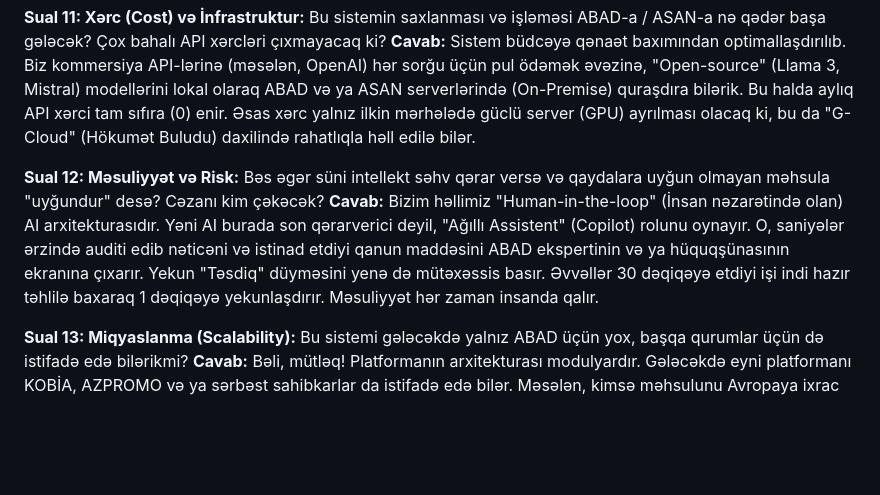
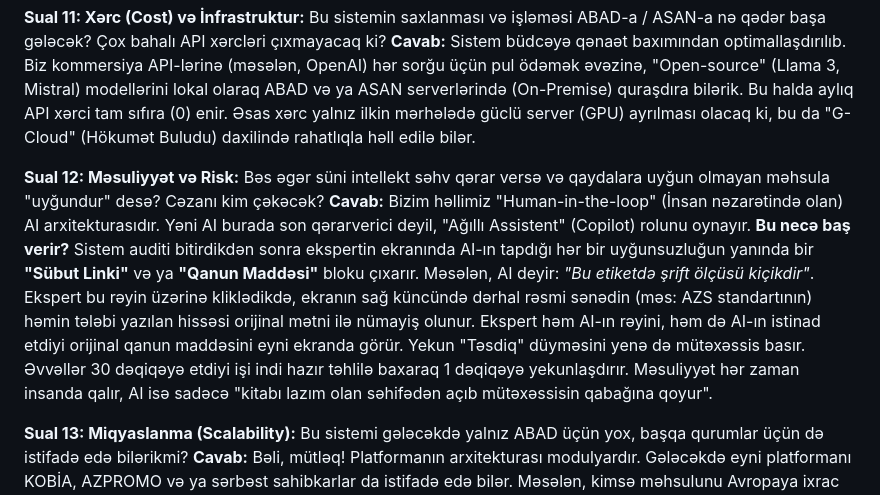
Before and after one commit to ElvinHajizadeh/abad-ai-mvp, a Markdown page: Gorus_Suallari_ve_Cavablari.md, the part around the change. Rendered like a GitHub page; blank space fills up the shorter version.

Commit message:
Update Question 12 with reference visualization details

```diff
--- a/Gorus_Suallari_ve_Cavablari.md
+++ b/Gorus_Suallari_ve_Cavablari.md
@@ -53,7 +53,8 @@ Bu sənəd 30 aprel tarixində baş tutacaq onlayn görüşdə Münsiflər (ASAN
 **Cavab:** Sistem büdcəyə qənaət baxımından optimallaşdırılıb. Biz kommersiya API-lərinə (məsələn, OpenAI) hər sorğu üçün pul ödəmək əvəzinə, "Open-source" (Llama 3, Mistral) modellərini lokal olaraq ABAD və ya ASAN serverlərində (On-Premise) quraşdıra bilərik. Bu halda aylıq API xərci tam sıfıra (0) enir. Əsas xərc yalnız ilkin mərhələdə güclü server (GPU) ayrılması olacaq ki, bu da "G-Cloud" (Hökumət Buludu) daxilində rahatlıqla həll edilə bilər.
 
 **Sual 12: Məsuliyyət və Risk:** Bəs əgər süni intellekt səhv qərar versə və qaydalara uyğun olmayan məhsula "uyğundur" desə? Cəzanı kim çəkəcək?
-**Cavab:** Bizim həllimiz "Human-in-the-loop" (İnsan nəzarətində olan) AI arxitekturasıdır. Yəni AI burada son qərarverici deyil, "Ağıllı Assistent" (Copilot) rolunu oynayır. O, saniyələr ərzində auditi edib nəticəni və istinad etdiyi qanun maddəsini ABAD ekspertinin və ya hüquqşünasının ekranına çıxarır. Yekun "Təsdiq" düyməsini yenə də mütəxəssis basır. Əvvəllər 30 dəqiqəyə etdiyi işi indi hazır təhlilə baxaraq 1 dəqiqəyə yekunlaşdırır. Məsuliyyət hər zaman insanda qalır.
+**Cavab:** Bizim həllimiz "Human-in-the-loop" (İnsan nəzarətində olan) AI arxitekturasıdır. Yəni AI burada son qərarverici deyil, "Ağıllı Assistent" (Copilot) rolunu oynayır.
+**Bu necə baş verir?** Sistem auditi bitirdikdən sonra ekspertin ekranında AI-ın tapdığı hər bir uyğunsuzluğun yanında bir **"Sübut Linki"** və ya **"Qanun Maddəsi"** bloku çıxarır. Məsələn, AI deyir: *"Bu etiketdə şrift ölçüsü kiçikdir"*. Ekspert bu rəyin üzərinə kliklədikdə, ekranın sağ küncündə dərhal rəsmi sənədin (məs: AZS standartının) həmin tələbi yazılan hissəsi orijinal mətni ilə nümayiş olunur. Ekspert həm AI-ın rəyini, həm də AI-ın istinad etdiyi orijinal qanun maddəsini eyni ekranda görür. Yekun "Təsdiq" düyməsini yenə də mütəxəssis basır. Əvvəllər 30 dəqiqəyə etdiyi işi indi hazır təhlilə baxaraq 1 dəqiqəyə yekunlaşdırır. Məsuliyyət hər zaman insanda qalır, AI isə sadəcə "kitabı lazım olan səhifədən açıb mütəxəssisin qabağına qoyur".
 
 **Sual 13: Miqyaslanma (Scalability):** Bu sistemi gələcəkdə yalnız ABAD üçün yox, başqa qurumlar üçün də istifadə edə bilərikmi?
 **Cavab:** Bəli, mütləq! Platformanın arxitekturası modulyardır. Gələcəkdə eyni platformanı KOBİA, AZPROMO və ya sərbəst sahibkarlar da istifadə edə bilər. Məsələn, kimsə məhsulunu Avropaya ixrac etmək istəyirsə, biz sadəcə RAG bazasına Avropa Birliyi (CE mark) standartlarını yükləyirik. Sistem dərhal həmin məhsulun Avropa standartlarına uyğun olub-olmadığını yoxlamağa başlayır.
```
